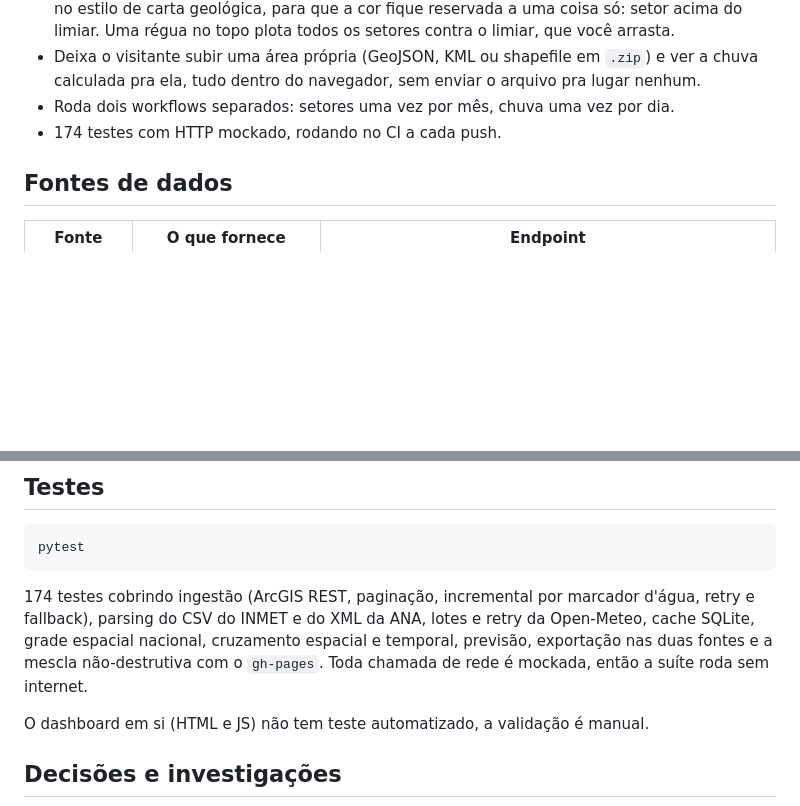
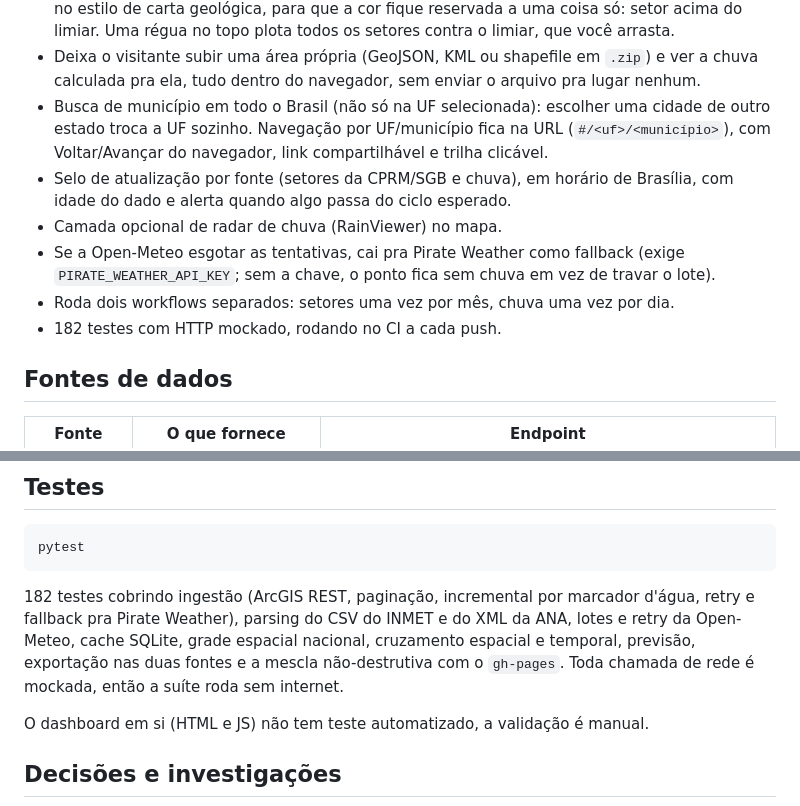
Before and after one commit to hcristosm/ORCA, a Markdown page: README.md, 2 parts joined by grey strips. Drawn GitHub-style; blank space fills up the shorter version.

Commit message:
docs: atualiza README e CHANGELOG com radar, fallback e busca nacional
README e CHANGELOG estavam defasados: faltavam radar RainViewer, fallback
Pirate Weather, busca de município nacional/navegação por URL e selo de
atualização por fonte. Contagem de testes corrigida de 174 para 182.

Co-Authored-By: Claude Sonnet 5 <noreply@anthropic.com>

````diff
--- a/README.md
+++ b/README.md
@@ -59,8 +59,18 @@ publicado no GitHub Pages e atualizado todo dia por cron.
 - Deixa o visitante subir uma área própria (GeoJSON, KML ou shapefile em `.zip`)
   e ver a chuva calculada pra ela, tudo dentro do navegador, sem enviar o arquivo
   pra lugar nenhum.
+- Busca de município em todo o Brasil (não só na UF selecionada): escolher uma
+  cidade de outro estado troca a UF sozinho. Navegação por UF/município fica na
+  URL (`#/<uf>/<município>`), com Voltar/Avançar do navegador, link
+  compartilhável e trilha clicável.
+- Selo de atualização por fonte (setores da CPRM/SGB e chuva), em horário de
+  Brasília, com idade do dado e alerta quando algo passa do ciclo esperado.
+- Camada opcional de radar de chuva (RainViewer) no mapa.
+- Se a Open-Meteo esgotar as tentativas, cai pra Pirate Weather como fallback
+  (exige `PIRATE_WEATHER_API_KEY`; sem a chave, o ponto fica sem chuva em vez de
+  travar o lote).
 - Roda dois workflows separados: setores uma vez por mês, chuva uma vez por dia.
-- 174 testes com HTTP mockado, rodando no CI a cada push.
+- 182 testes com HTTP mockado, rodando no CI a cada push.
 
 ## Fontes de dados
 
@@ -237,11 +247,12 @@ de 27 fechando como `success`, com a ingestão da CPRM falhando por timeout.
 pytest
 ```
 
-174 testes cobrindo ingestão (ArcGIS REST, paginação, incremental por marcador
-d'água, retry e fallback), parsing do CSV do INMET e do XML da ANA, lotes e
-retry da Open-Meteo, cache SQLite, grade espacial nacional, cruzamento espacial e
-temporal, previsão, exportação nas duas fontes e a mescla não-destrutiva com o
-`gh-pages`. Toda chamada de rede é mockada, então a suíte roda sem internet.
+182 testes cobrindo ingestão (ArcGIS REST, paginação, incremental por marcador
+d'água, retry e fallback pra Pirate Weather), parsing do CSV do INMET e do XML
+da ANA, lotes e retry da Open-Meteo, cache SQLite, grade espacial nacional,
+cruzamento espacial e temporal, previsão, exportação nas duas fontes e a mescla
+não-destrutiva com o `gh-pages`. Toda chamada de rede é mockada, então a suíte
+roda sem internet.
 
 O dashboard em si (HTML e JS) não tem teste automatizado, a validação é manual.
 
````
Also changed, not shown: CHANGELOG.md (+3 -0 lines).
